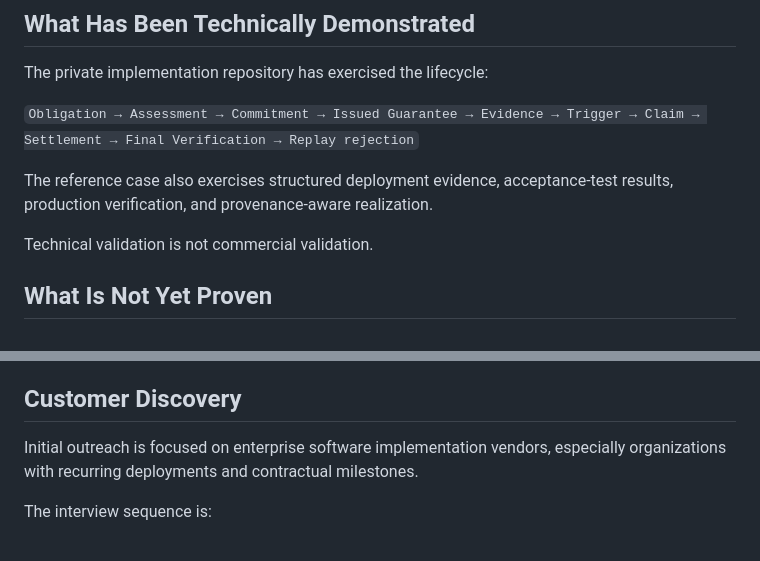
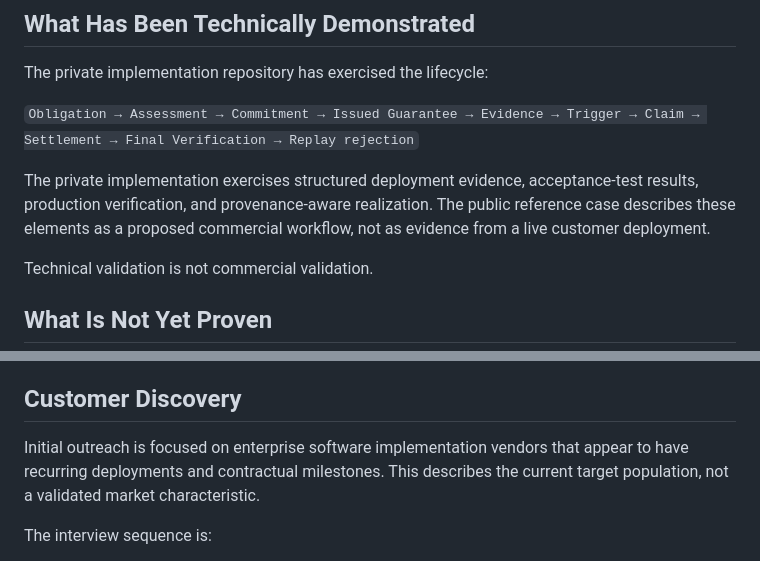
Before and after one commit to gopinathaum-rgb/commercial-guarantees, a Markdown page: docs/VALIDATION.md, 2 parts joined by grey strips. Drawn GitHub-style.

Commit message:
docs: tighten validation claims

```diff
--- a/docs/VALIDATION.md
+++ b/docs/VALIDATION.md
@@ -22,7 +22,7 @@ The private implementation repository has exercised the lifecycle:
 
 `Obligation → Assessment → Commitment → Issued Guarantee → Evidence → Trigger → Claim → Settlement → Final Verification → Replay rejection`
 
-The reference case also exercises structured deployment evidence, acceptance-test results, production verification, and provenance-aware realization.
+The private implementation exercises structured deployment evidence, acceptance-test results, production verification, and provenance-aware realization. The public reference case describes these elements as a proposed commercial workflow, not as evidence from a live customer deployment.
 
 Technical validation is not commercial validation.
 
@@ -41,7 +41,7 @@ The following remain open:
 
 ## Customer Discovery
 
-Initial outreach is focused on enterprise software implementation vendors, especially organizations with recurring deployments and contractual milestones.
+Initial outreach is focused on enterprise software implementation vendors that appear to have recurring deployments and contractual milestones. This describes the current target population, not a validated market characteristic.
 
 The interview sequence is:
 
```
